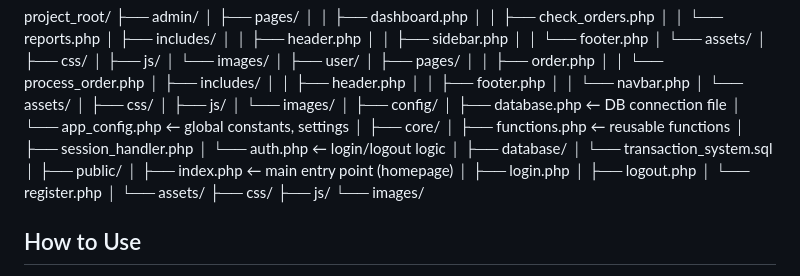
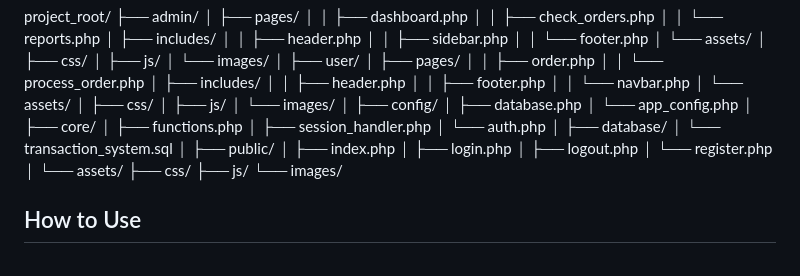
Before and after one commit to AlfonsoDelaLuna/Transaction-System, a Markdown page: README.md, the part around the change. Rendered like a GitHub page.

```diff
--- a/README.md
+++ b/README.md
@@ -62,19 +62,19 @@ project_root/
 │       └── images/
 │
 ├── config/
-│   ├── database.php        ← DB connection file
-│   └── app_config.php      ← global constants, settings
+│   ├── database.php
+│   └── app_config.php
 │
 ├── core/
-│   ├── functions.php       ← reusable functions
+│   ├── functions.php
 │   ├── session_handler.php
-│   └── auth.php            ← login/logout logic
+│   └── auth.php
 │
 ├── database/
 │   └── transaction_system.sql
 │
 ├── public/
-│   ├── index.php           ← main entry point (homepage)
+│   ├── index.php
 │   ├── login.php
 │   ├── logout.php
 │   └── register.php
```
